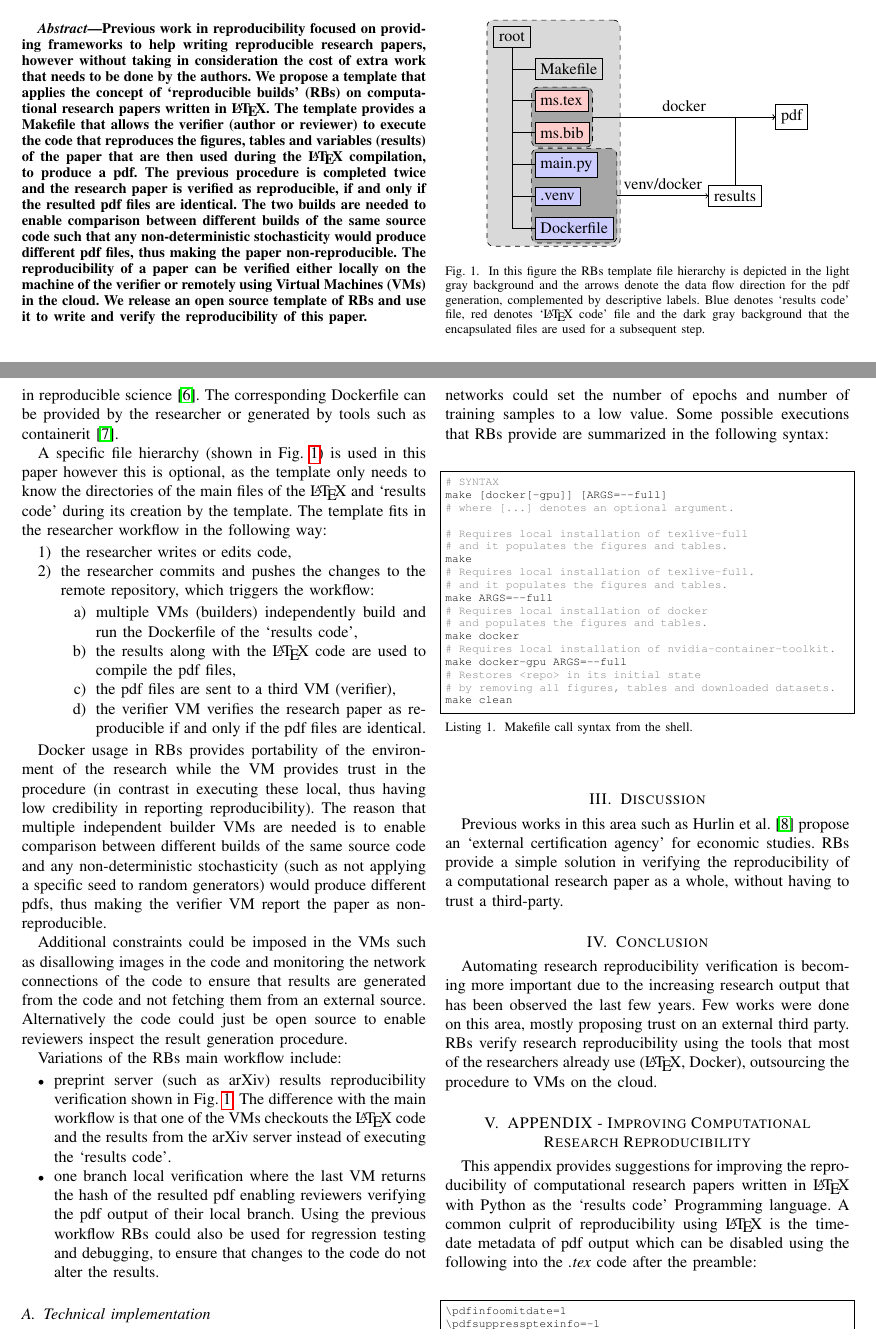
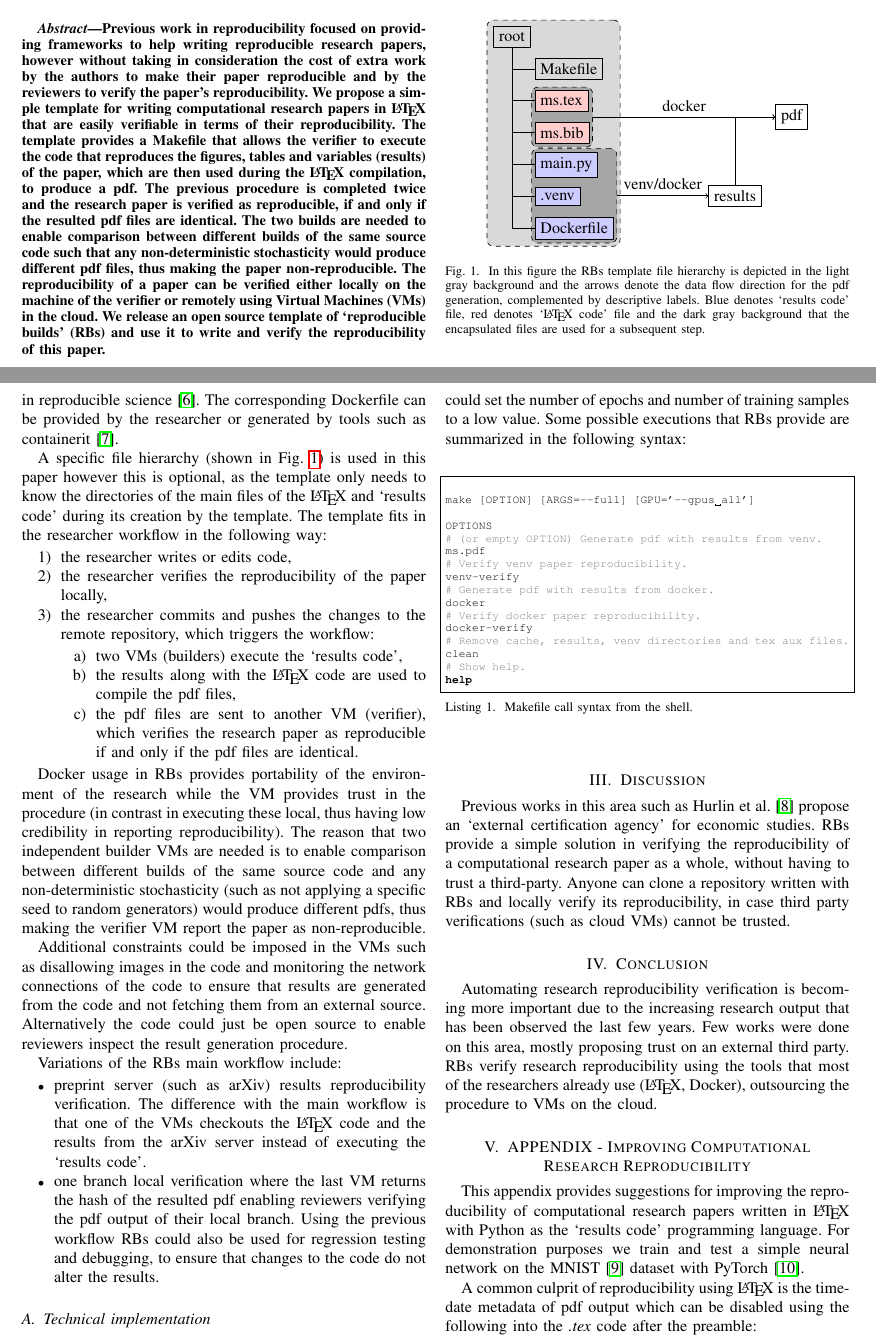
Before and after one commit to pbizopoulos/a-makefile-for-developing-containerized-latex-technical-documents, a LaTeX paper (ms.tex): two parts of pages 1 and 2 of 3, joined at a grey line, cut so that both start at the same text. Compiled offline with pdfLaTeX.

Commit message:
improve main text

```diff
--- a/ms.tex
+++ b/ms.tex
@@ -30,13 +30,13 @@
 \maketitle
 
 \begin{abstract}
-	Previous work in reproducibility focused on providing frameworks to help writing reproducible research papers, however without taking in consideration the cost of extra work that needs to be done by the authors.
-	We propose a template that applies the concept of `reproducible builds' (RBs) on computational research papers written in \LaTeX.
-	The template provides a Makefile that allows the verifier (author or reviewer) to execute the code that reproduces the figures, tables and variables (results) of the paper that are then used during the \LaTeX\ compilation, to produce a pdf.
+	Previous work in reproducibility focused on providing frameworks to help writing reproducible research papers, however without taking in consideration the cost of extra work by the authors to make their paper reproducible and by the reviewers to verify the paper's reproducibility.
+	We propose a simple template for writing computational research papers in \LaTeX\ that are easily verifiable in terms of their reproducibility.
+	The template provides a Makefile that allows the verifier to execute the code that reproduces the figures, tables and variables (results) of the paper, which are then used during the \LaTeX\ compilation, to produce a pdf.
 	The previous procedure is completed twice and the research paper is verified as reproducible, if and only if the resulted pdf files are identical.
 	The two builds are needed to enable comparison between different builds of the same source code such that any non-deterministic stochasticity would produce different pdf files, thus making the paper non-reproducible.
 	The reproducibility of a paper can be verified either locally on the machine of the verifier or remotely using Virtual Machines (VMs) in the cloud.
-	We release an open source template of RBs and use it to write and verify the reproducibility of this paper.
+	We release an open source template of `reproducible builds' (RBs) and use it to write and verify the reproducibility of this paper.
 \end{abstract}
 
 \section{Introduction}
@@ -100,24 +100,24 @@ A specific file hierarchy (shown in Fig.~\ref{fig:filehierarchyworkflow}) is use
 The template fits in the researcher workflow in the following way:
 \begin{enumerate}
 	\item the researcher writes or edits code,
+	\item the researcher verifies the reproducibility of the paper locally,
 	\item the researcher commits and pushes the changes to the remote repository, which triggers the workflow:
 		\begin{enumerate}
-			\item multiple VMs (builders) independently build and run the Dockerfile of the `results code',
+			\item two VMs (builders) execute the `results code',
 			\item the results along with the \LaTeX\ code are used to compile the pdf files,
-			\item the pdf files are sent to a third VM (verifier),
-			\item the verifier VM verifies the research paper as reproducible if and only if the pdf files are identical.
+			\item the pdf files are sent to another VM (verifier), which verifies the research paper as reproducible if and only if the pdf files are identical.
 		\end{enumerate}
 \end{enumerate}
 
 Docker usage in RBs provides portability of the environment of the research while the VM provides trust in the procedure (in contrast in executing these local, thus having low credibility in reporting reproducibility).
-The reason that multiple independent builder VMs are needed is to enable comparison between different builds of the same source code and any non-deterministic stochasticity (such as not applying a specific seed to random generators) would produce different pdfs, thus making the verifier VM report the paper as non-reproducible.
+The reason that two independent builder VMs are needed is to enable comparison between different builds of the same source code and any non-deterministic stochasticity (such as not applying a specific seed to random generators) would produce different pdfs, thus making the verifier VM report the paper as non-reproducible.
 
 Additional constraints could be imposed in the VMs such as disallowing images in the code and monitoring the network connections of the code to ensure that results are generated from the code and not fetching them from an external source.
 Alternatively the code could just be open source to enable reviewers inspect the result generation procedure.
 
 Variations of the RBs main workflow include:
 \begin{itemize}
-	\item preprint server (such as arXiv) results reproducibility verification shown in Fig.~\ref{fig:filehierarchyworkflow}.
+	\item preprint server (such as arXiv) results reproducibility verification.
 		The difference with the main workflow is that one of the VMs checkouts the \LaTeX\ code and the results from the arXiv server instead of executing the `results code'.
 	\item one branch local verification where the last VM returns the hash of the resulted pdf enabling reviewers verifying the pdf output of their local branch.
 		Using the previous workflow RBs could also be used for regression testing and debugging, to ensure that changes to the code do not alter the results.
@@ -131,30 +130,29 @@ Regarding research that is computational costly or when reproducibility verifica
-E.g.\ the debug flag in the concept of neural networks could set the number of epochs and number of training samples to a low value.
+Regarding research that is computational costly or when reproducibility verification is required from the first stages of the research, the template provides a debug flag that verifies the reproducibility of a computationally lighter version of the experiment.
+E.g.\ the debug flag in the field of neural networks could set the number of epochs and number of training samples to a low value.
 Some possible executions that RBs provide are summarized in the following syntax:
 \begin{lstlisting}[language=Bash, style=lststyle, caption={Makefile call syntax from the shell.}, captionpos=b]
-# SYNTAX
-make [docker[-gpu]] [ARGS=--full]
-# where [...] denotes an optional argument.
 
-# Requires local installation of texlive-full
-# and it populates the figures and tables.
-make
-# Requires local installation of texlive-full.
-# and it populates the figures and tables.
-make ARGS=--full
-# Requires local installation of docker
-# and populates the figures and tables.
-make docker
-# Requires local installation of nvidia-container-toolkit.
-make docker-gpu ARGS=--full
-# Restores <repo> in its initial state
-# by removing all figures, tables and downloaded datasets.
-make clean
+make [OPTION] [ARGS=--full] [GPU='--gpus all']
 
+OPTIONS
+# (or empty OPTION) Generate pdf with results from venv.
+ms.pdf
+# Verify venv paper reproducibility.
+venv-verify
+# Generate pdf with results from docker.
+docker
+# Verify docker paper reproducibility.
+docker-verify
+# Remove cache, results, venv directories and tex aux files.
+clean
+# Show help.
+help
 \end{lstlisting}
 
 \section{Discussion}
 Previous works in this area such as Hurlin et al.~\cite{hurlin2019reproducibility} propose an `external certification agency' for economic studies.
 RBs provide a simple solution in verifying the reproducibility of a computational research paper as a whole, without having to trust a third-party.
+Anyone can clone a repository written with RBs and locally verify its reproducibility, in case third party verifications (such as cloud VMs) cannot be trusted.
 
 \section{Conclusion}
 Automating research reproducibility verification is becoming more important due to the increasing research output that has been observed the last few years.
@@ -162,7 +160,9 @@ Few works were done on this area, mostly proposing trust on an external third pa
 RBs verify research reproducibility using the tools that most of the researchers already use (\LaTeX, Docker), outsourcing the procedure to VMs on the cloud.
 
 \section{APPENDIX - Improving Computational Research Reproducibility}
-This appendix provides suggestions for improving the reproducibility of computational research papers written in \LaTeX\ with Python as the `results code' Programming language.
+This appendix provides suggestions for improving the reproducibility of computational research papers written in \LaTeX\ with Python as the `results code' programming language.
+For demonstration purposes we train and test a simple neural network on the MNIST~\cite{lecun2010mnist} dataset with PyTorch~\cite{paszke2019pytorch}.
+
 A common culprit of reproducibility using \LaTeX\ is the time-date metadata of pdf output which can be disabled using the following into the \textit{.tex} code after the preamble:
 \begin{lstlisting}[language=TeX, style=lststyle, caption={\LaTeX\ pdf reproducibility commands for preamble.}, captionpos=b]
 \pdfinfoomitdate=1
```
Also changed, not shown: ms.bib (+14 -0 lines), ms.tex (9 more changed lines).
